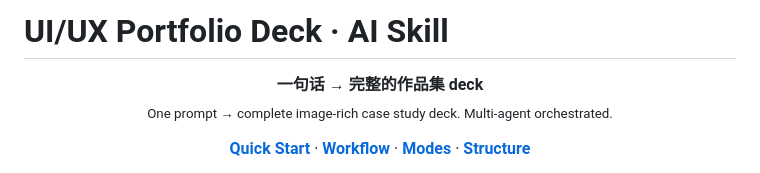
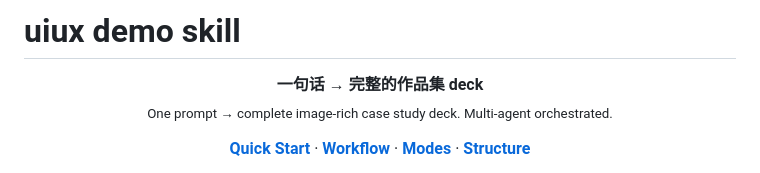
Before and after one commit to WangZetian-IVERSON/uiux-demo-skill, a Markdown page: README.md, the part around the change. Drawn GitHub-style.

```diff
--- a/README.md
+++ b/README.md
@@ -1,4 +1,4 @@
-# UI/UX Portfolio Deck · AI Skill
+# uiux demo skill
 
 <p align="center">
   <b>一句话 → 完整的作品集 deck</b><br>
```
